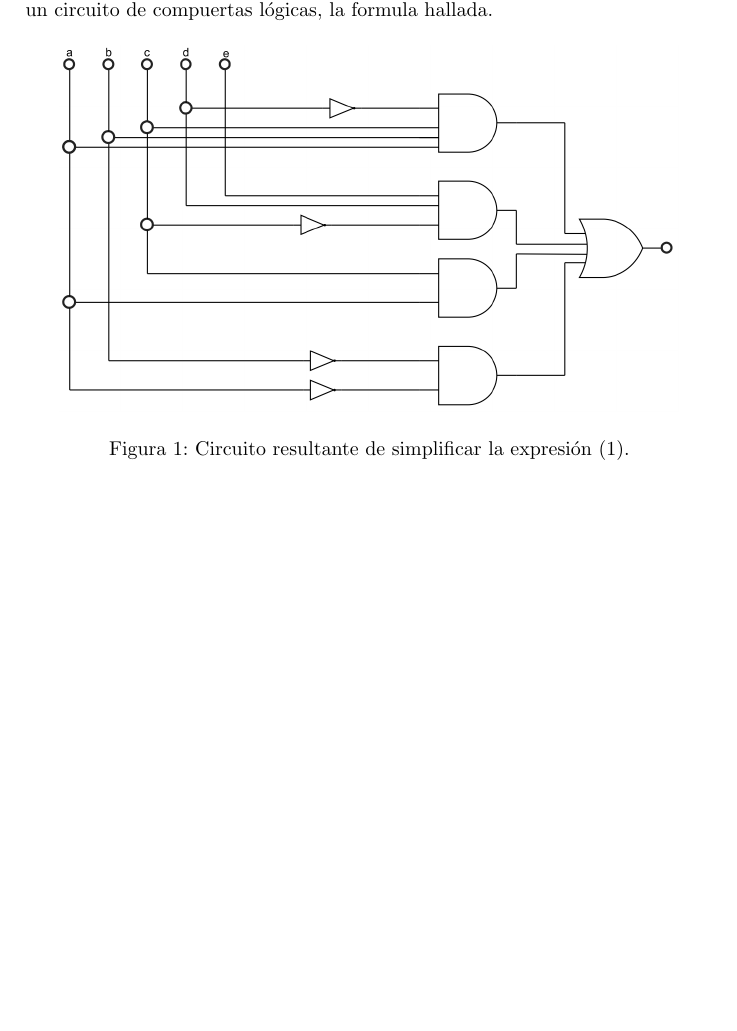
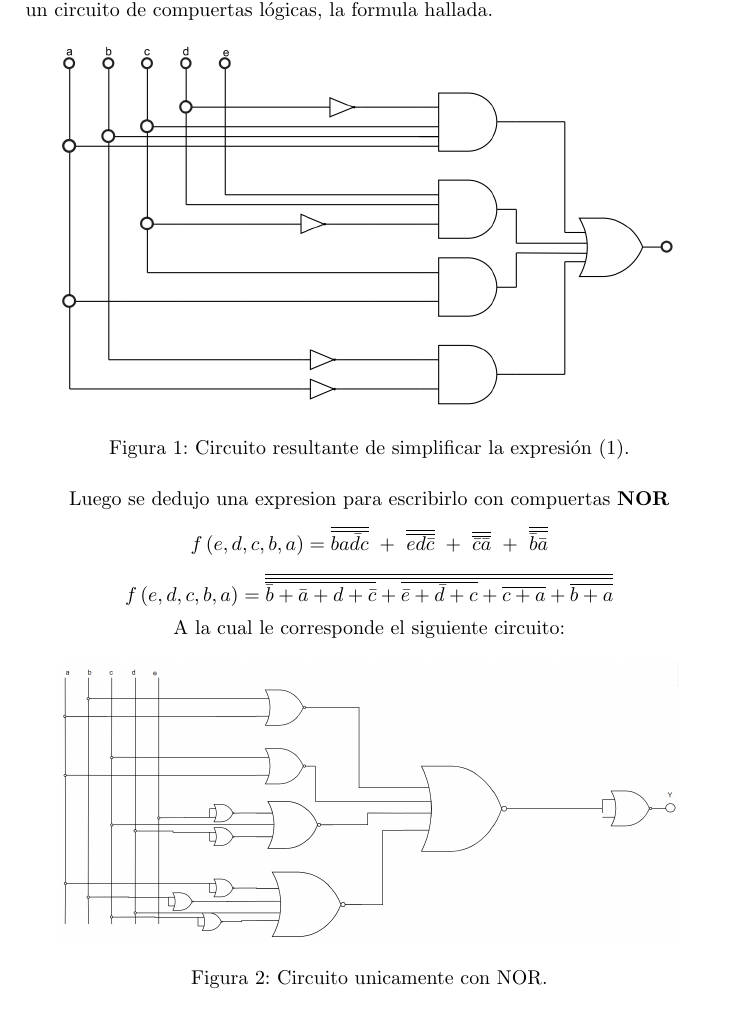
Before and after one commit to itba-electro3-2019/tp1-grupo-3, a LaTeX document (Informe/TP1.tex): part of page 4 of 9, cut so that both start at the same text, the shorter picture padded with empty space. Compiled offline with pdfLaTeX.

Commit message:
Ejercicio 2 terminado

```diff
--- a/Informe/TP1.tex
+++ b/Informe/TP1.tex
@@ -156,6 +157,21 @@ la cual coincide con la ecuación (\ref{equ:boolmin}). De esta forma se represen
 \end{figure}
 
 \begin{center}
+Luego se dedujo una expresion para escribirlo con compuertas \textbf{NOR}
+\[
+	f \left( e,d,c,b,a \right) = \overline{\overline{b a \bar{d} c }} \ + \  \overline{\overline{ e d \bar{c}}} \ + \ \overline{\overline{\bar{c} \bar{a}}} \ + \ \overline{\overline{ \bar{b} \bar{a}}}
+\]
+\[
+	f \left( e,d,c,b,a \right) =\overline{\overline{\overline{\bar{b}+\bar{a}+d+\bar{c}}+\overline{\bar{e}+\bar{d}+c}+\overline{c+a}+\overline{b+a}}}
+\]
+A la cual le corresponde el siguiente circuito:
+\begin{figure}[H]
+	\centering
+	\includegraphics[width=0.9\textwidth]{Circuito4.PNG}
+	\caption{Circuito unicamente con NOR.}
+	\label{fig:circ4}
+\end{figure}
+
 Por otro lado, la expresión (\ref{equ:maxterms}) se escribe en forma de maxterminos:
 \[
 	f \left( d,c,b,a \right) = \left( a + b + c + d \right) \cdot \left( a + \bar{b} + c + d\right) \cdot \left( a + b+ \bar{c} + d \right) \cdot \left( \bar{a} + \bar{b} + \bar{c} + d \right) \cdot
```
Also changed, not shown: Informe/Imagenes/Circuito4.png (added), Informe/Imagenes/Circuito5.png (added), Informe/TP1.pdf, Informe/TP1.tex (16 more changed lines).
